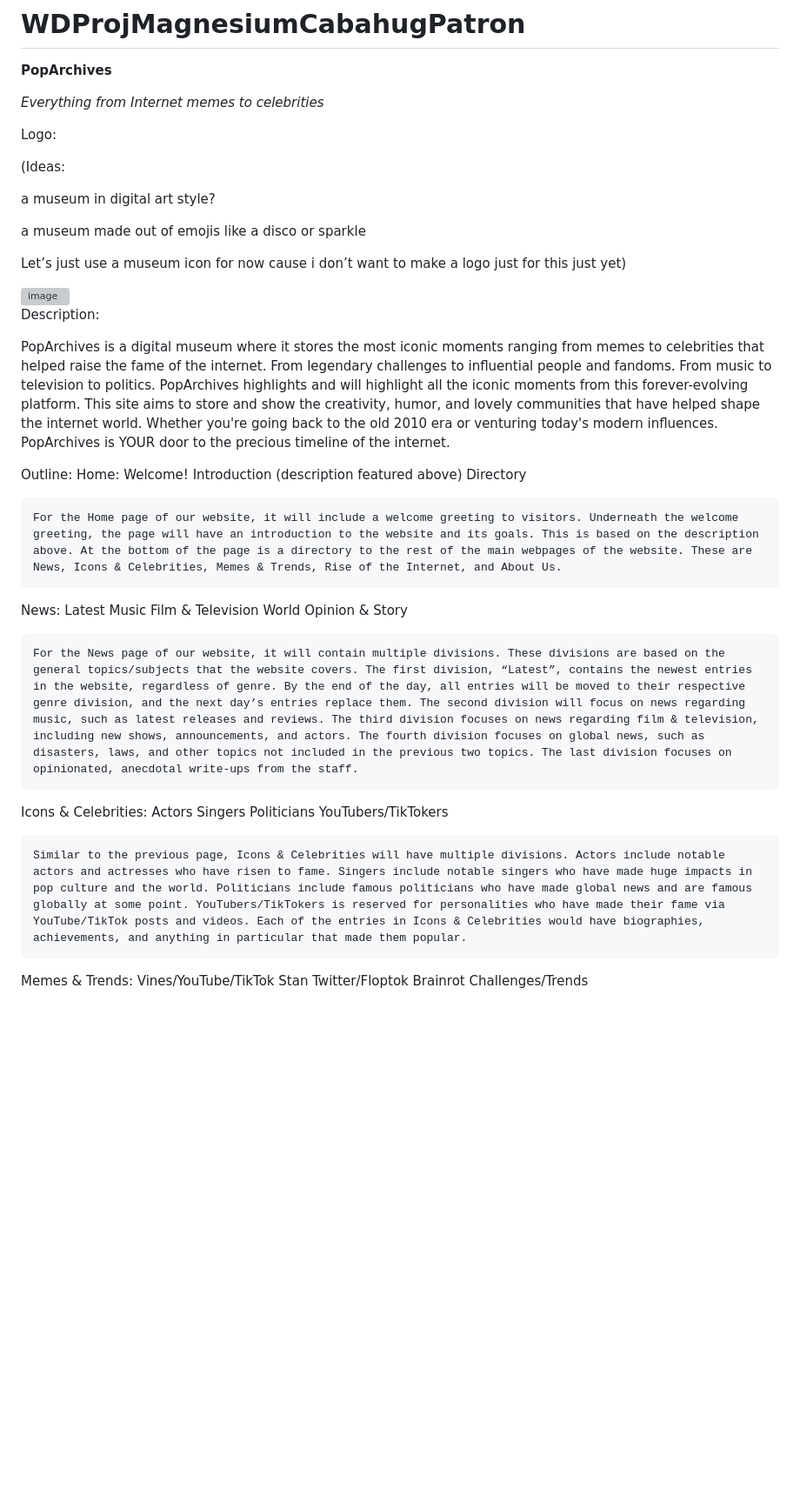
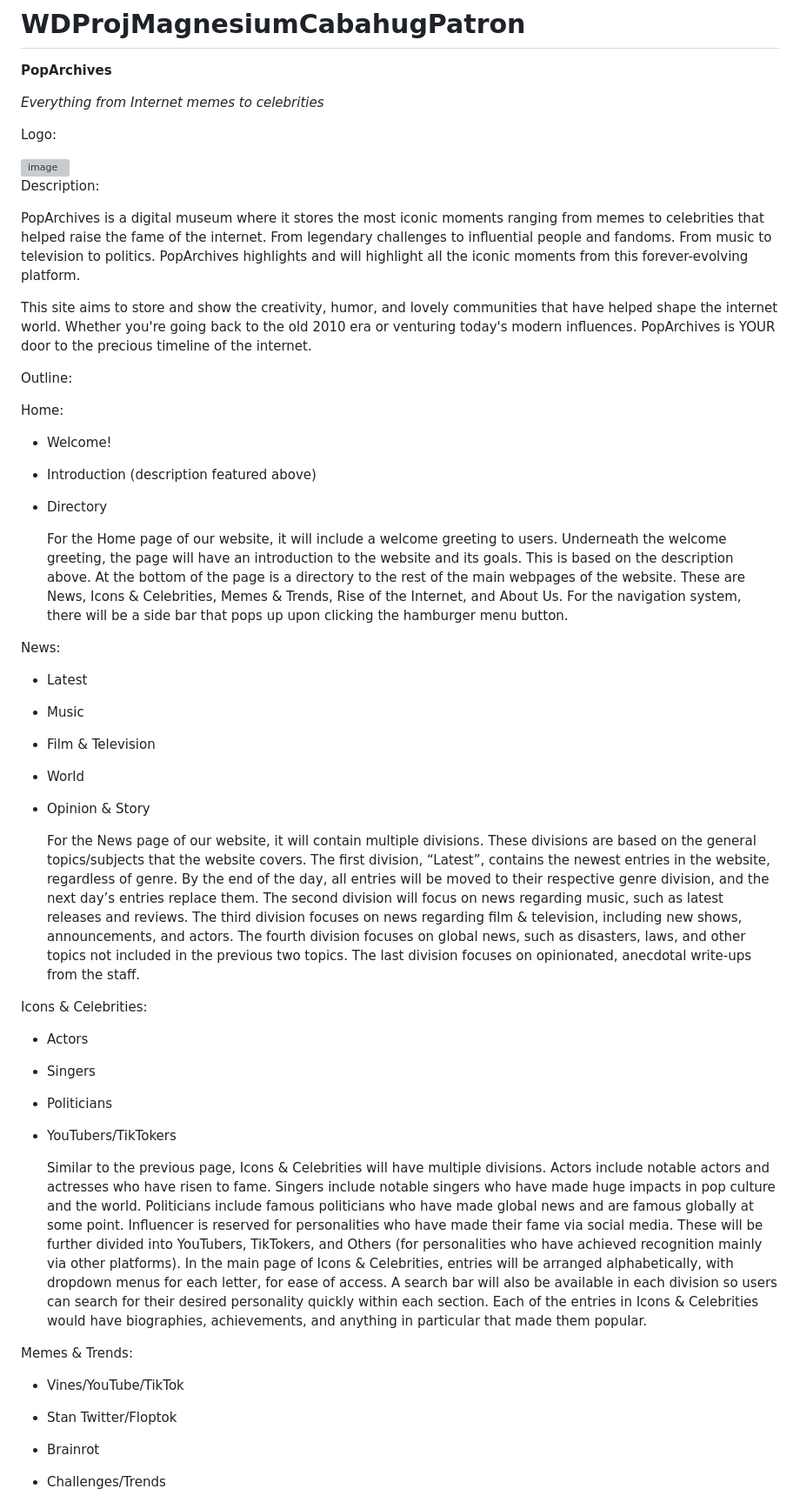
Before and after one commit to janthedurian67/WDProjMagnesiumCabahugPatron, a Markdown page: README.md, the part around the change printed below. Shown: that part at 87% size. Rendered like a GitHub page; blank space fills up the shorter version; grey boxes are pictures that could not be loaded.

Commit message:
readme update.md

```diff
--- a/README.md
+++ b/README.md
@@ -6,50 +6,44 @@
 
 Logo:
 
-
-(Ideas:
-
-a museum in digital art style?
-
-a museum made out of emojis like a disco or sparkle
-
-Let’s just use a museum icon for now cause i don’t want to make a logo just for this just yet)
-
 <img width="138" height="165" alt="image" src="https://github.com/user-attachments/assets/6efbb39e-4932-442e-a068-8b98dce68fdb" />
 
 Description:
 
 PopArchives is a digital museum where it stores the most iconic moments ranging from memes to celebrities that helped raise the fame of the internet. From legendary challenges to influential people and fandoms. From music to television to politics. PopArchives highlights and will highlight all the iconic moments from this forever-evolving platform.
+
 This site aims to store and show the creativity, humor, and lovely communities that have helped shape the internet world. Whether you're going back to the old 2010 era or venturing today's modern influences. PopArchives is YOUR door to the precious timeline of the internet.
 
 Outline:
+
 Home:
-Welcome!
-Introduction (description featured above)
-Directory
+- Welcome!
+- Introduction (description featured above)
+- Directory
 
-	For the Home page of our website, it will include a welcome greeting to visitors. Underneath the welcome greeting, the page will have an introduction to the website and its goals. This is based on the description above. At the bottom of the page is a directory to the rest of the main webpages of the website. These are News, Icons & Celebrities, Memes & Trends, Rise of the Internet, and About Us.
+	For the Home page of our website, it will include a welcome greeting to users. Underneath the welcome greeting, the page will have an introduction to the website and its goals. This is based on the description above. At the bottom of the page is a directory to the rest of the main webpages of the website. These are News, Icons & Celebrities, Memes & Trends, Rise of the Internet, and About Us. For the navigation system, there will be a side bar that pops up upon clicking the hamburger menu button.
 
 News:
-Latest
-Music
-Film & Television
-World
-Opinion & Story
+- Latest
+- Music
+- Film & Television
+- World
+- Opinion & Story
 
 	For the News page of our website, it will contain multiple divisions. These divisions are based on the general topics/subjects that the website covers. The first division, “Latest”, contains the newest entries in the website, regardless of genre. By the end of the day, all entries will be moved to their respective genre division, and the next day’s entries replace them. The second division will focus on news regarding music, such as latest releases and reviews. The third division focuses on news regarding film & television, including new shows, announcements, and actors. The fourth division focuses on global news, such as disasters, laws, and other topics not included in the previous two topics. The last division focuses on opinionated, anecdotal write-ups from the staff.
 
 Icons & Celebrities:
-Actors
-Singers
-Politicians
-YouTubers/TikTokers
+- Actors
+- Singers
+- Politicians
+- YouTubers/TikTokers
 
-	Similar to the previous page, Icons & Celebrities will have multiple divisions. Actors include notable actors and actresses who have risen to fame. Singers include notable singers who have made huge impacts in pop culture and the world. Politicians include famous politicians who have made global news and are famous globally at some point. YouTubers/TikTokers is reserved for personalities who have made their fame via YouTube/TikTok posts and videos. Each of the entries in Icons & Celebrities would have biographies, achievements, and anything in particular that made them popular.
+	Similar to the previous page, Icons & Celebrities will have multiple divisions. Actors include notable actors and actresses who have risen to fame. Singers include notable singers who have made huge impacts in pop culture and the world. Politicians include famous politicians who have made global news and are famous globally at some point. Influencer is reserved for personalities who have made their fame via social media. These will be further divided into YouTubers, TikTokers, and Others (for personalities who have achieved recognition mainly via other platforms). In the main page of Icons & Celebrities, entries will be arranged alphabetically, with dropdown menus for each letter, for ease of access. A search bar will also be available in each division so users can search for their desired personality quickly within each section. Each of the entries in Icons & Celebrities would have biographies, achievements, and anything in particular that made them popular.
+
 
 Memes & Trends:
-Vines/YouTube/TikTok
-Stan Twitter/Floptok
-Brainrot
-Challenges/Trends
+- Vines/YouTube/TikTok
+- Stan Twitter/Floptok
+- Brainrot
+- Challenges/Trends
 
```
Also changed, not shown: other parts of README.md (+13 -11 lines).
